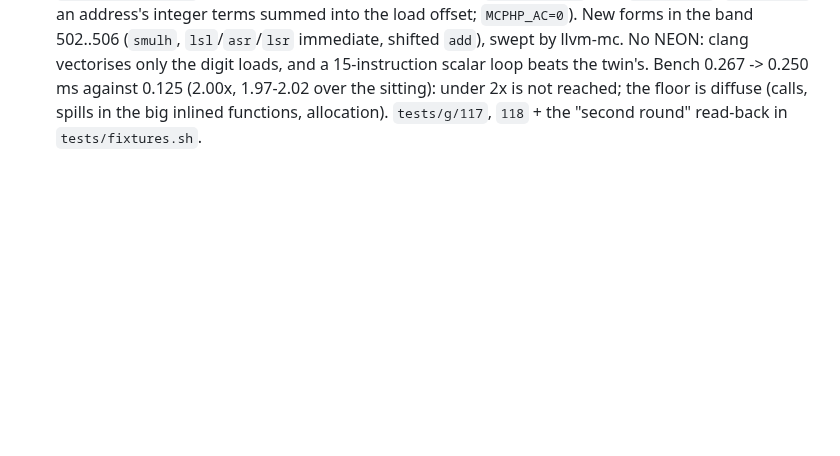
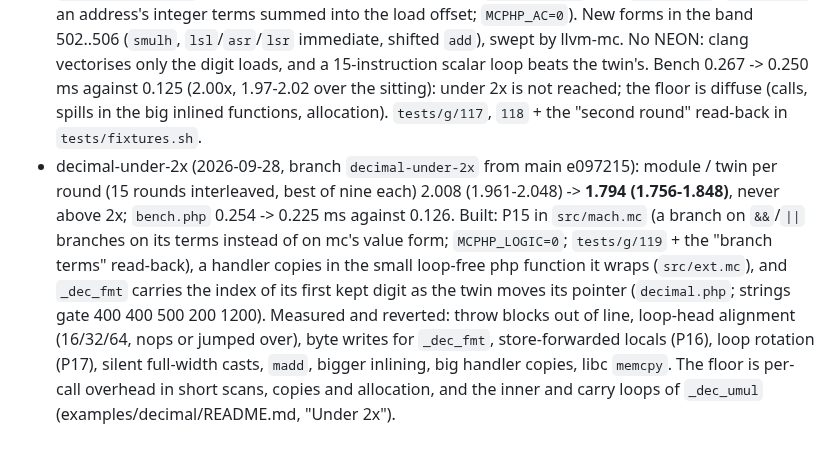
Before and after one commit to minicompiler/mc-php, a Markdown page: CLAUDE.md, the part around the change. Drawn GitHub-style; blank space fills up the shorter version.

```diff
--- a/CLAUDE.md
+++ b/CLAUDE.md
@@ -1019,3 +1019,15 @@ changed what the compiler does. The hosts branch is that commit and it is delete
   against 0.125 (2.00x, 1.97-2.02 over the sitting): under 2x is not reached; the floor is
   diffuse (calls, spills in the big inlined functions, allocation). `tests/g/117`, `118` + the
   "second round" read-back in `tests/fixtures.sh`.
+- decimal-under-2x (2026-09-28, branch `decimal-under-2x` from main e097215): module / twin per
+  round (15 rounds interleaved, best of nine each) 2.008 (1.961-2.048) -> **1.794 (1.756-1.848)**,
+  never above 2x; `bench.php` 0.254 -> 0.225 ms against 0.126. Built: P15 in `src/mach.mc` (a
+  branch on `&&`/`||` branches on its terms instead of on mc's value form; `MCPHP_LOGIC=0`;
+  `tests/g/119` + the "branch terms" read-back), a handler copies in the small loop-free php
+  function it wraps (`src/ext.mc`), and `_dec_fmt` carries the index of its first kept digit as
+  the twin moves its pointer (`decimal.php`; strings gate 400 400 500 200 1200). Measured and
+  reverted: throw blocks out of line, loop-head alignment (16/32/64, nops or jumped over), byte
+  writes for `_dec_fmt`, store-forwarded locals (P16), loop rotation (P17), silent full-width
+  casts, `madd`, bigger inlining, big handler copies, libc `memcpy`. The floor is per-call
+  overhead in short scans, copies and allocation, and the inner and carry loops of `_dec_umul`
+  (examples/decimal/README.md, "Under 2x").
```
Also changed, not shown: examples/decimal/README.md (+52 -0 lines).
